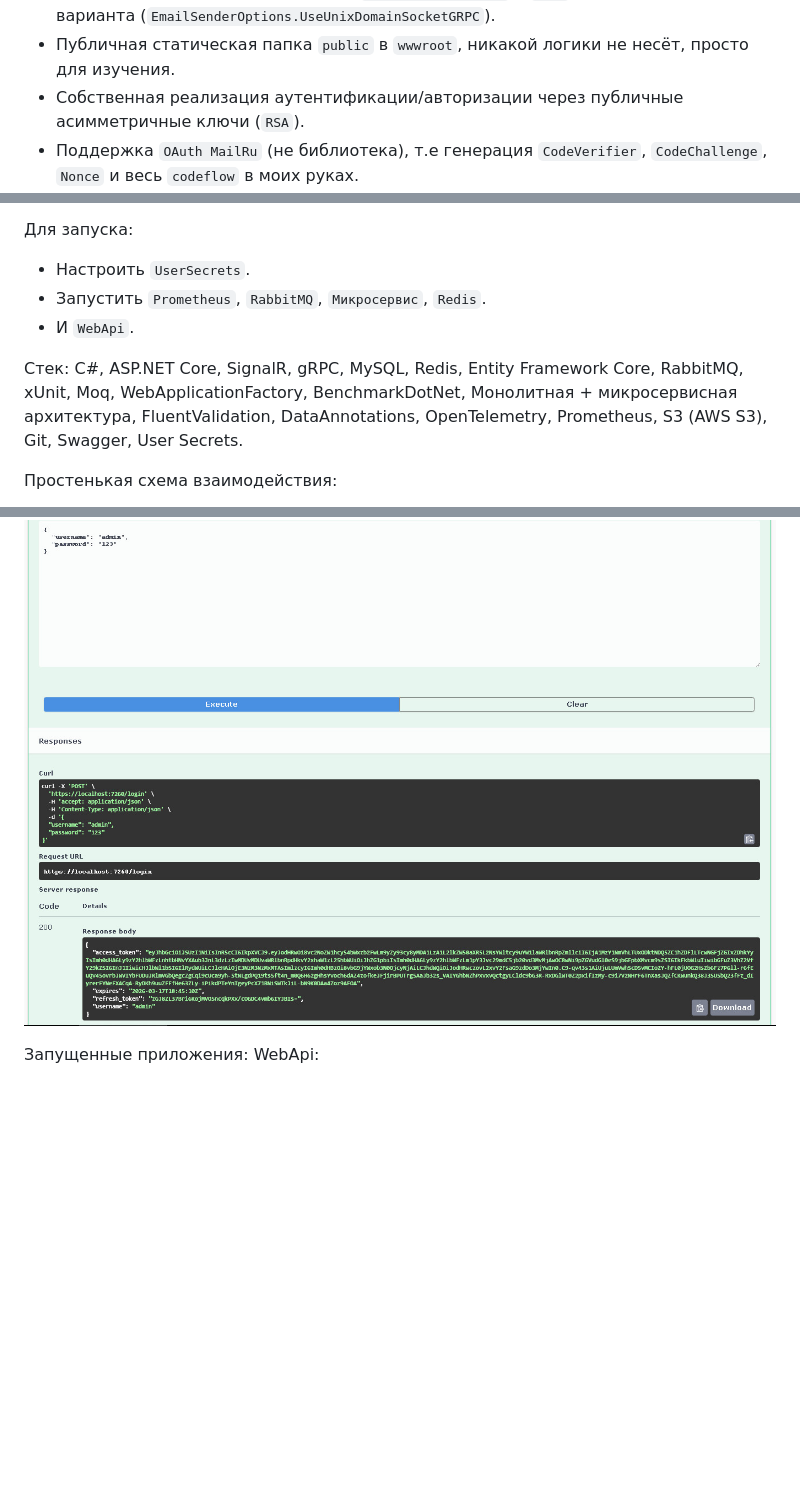
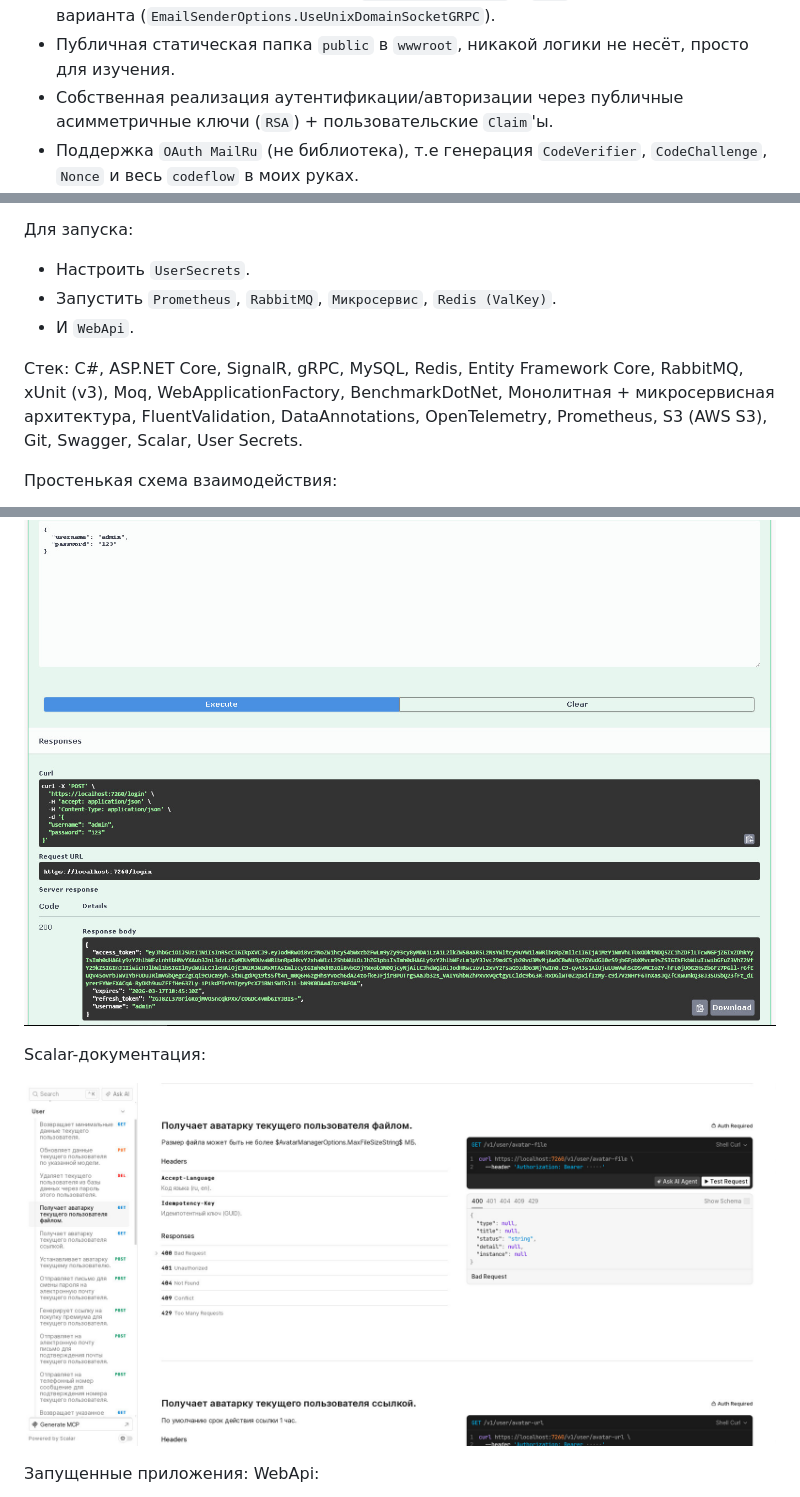
Before and after one commit to klya-dev/CRUD, a Markdown page: README.md, 3 parts joined by grey strips. Rendered like a GitHub page; blank space fills up the shorter version.

```diff
--- a/README.md
+++ b/README.md
@@ -29,7 +29,7 @@
 - Грамотная система очереди отправок писем с повторными попытками и ограничениями, которые можно настраивать через `appsetting.json`.
 - Есть настройка для использования `Unix Domain Socket` в `gRPC`, вместо обычного варианта (`EmailSenderOptions.UseUnixDomainSocketGRPC`).
 - Публичная статическая папка `public` в `wwwroot`, никакой логики не несёт, просто для изучения.
-- Собственная реализация аутентификации/авторизации через публичные асимметричные ключи (`RSA`).
+- Собственная реализация аутентификации/авторизации через публичные асимметричные ключи (`RSA`) + пользовательские `Claim`'ы.
 - Поддержка `OAuth MailRu` (не библиотека), т.е генерация `CodeVerifier`, `CodeChallenge`, `Nonce` и весь `codeflow` в моих руках.
 - Микросервис получает публичные ключи через конечную точку `"/.well-known/jwks.json"` + умный механизм кэширования и повторые попытки.
 - Выдача и отзыв `Refresh` токенов, в том числе и автоматический отзыв.
@@ -67,10 +69,10 @@
 
 Для запуска:
 - Настроить `UserSecrets`.
-- Запустить `Prometheus`, `RabbitMQ`, `Микросервис`, `Redis`.
+- Запустить `Prometheus`, `RabbitMQ`, `Микросервис`, `Redis (ValKey)`.
 - И `WebApi`.
 
-Стек: C#, ASP.NET Core, SignalR, gRPC, MySQL, Redis, Entity Framework Core, RabbitMQ, xUnit, Moq, WebApplicationFactory, BenchmarkDotNet, Монолитная + микросервисная архитектура, FluentValidation, DataAnnotations, OpenTelemetry, Prometheus, S3 (AWS S3), Git, Swagger, User Secrets.
+Стек: C#, ASP.NET Core, SignalR, gRPC, MySQL, Redis, Entity Framework Core, RabbitMQ, xUnit (v3), Moq, WebApplicationFactory, BenchmarkDotNet, Монолитная + микросервисная архитектура, FluentValidation, DataAnnotations, OpenTelemetry, Prometheus, S3 (AWS S3), Git, Swagger, Scalar, User Secrets.
 
 Простенькая схема взаимодействия:
 <p align="center">
@@ -87,6 +89,11 @@
  <img src="Swagger Response.jpg" alt="qr"/>
 </p>
 
+Scalar-документация:
+<p align="center">
+ <img src="Scalar.jpg" alt="qr"/>
+</p>
+
 Запущенные приложения:
 WebApi:
 <p align="center">
```
Also changed, not shown: other parts of README.md (+9 -7 lines).
